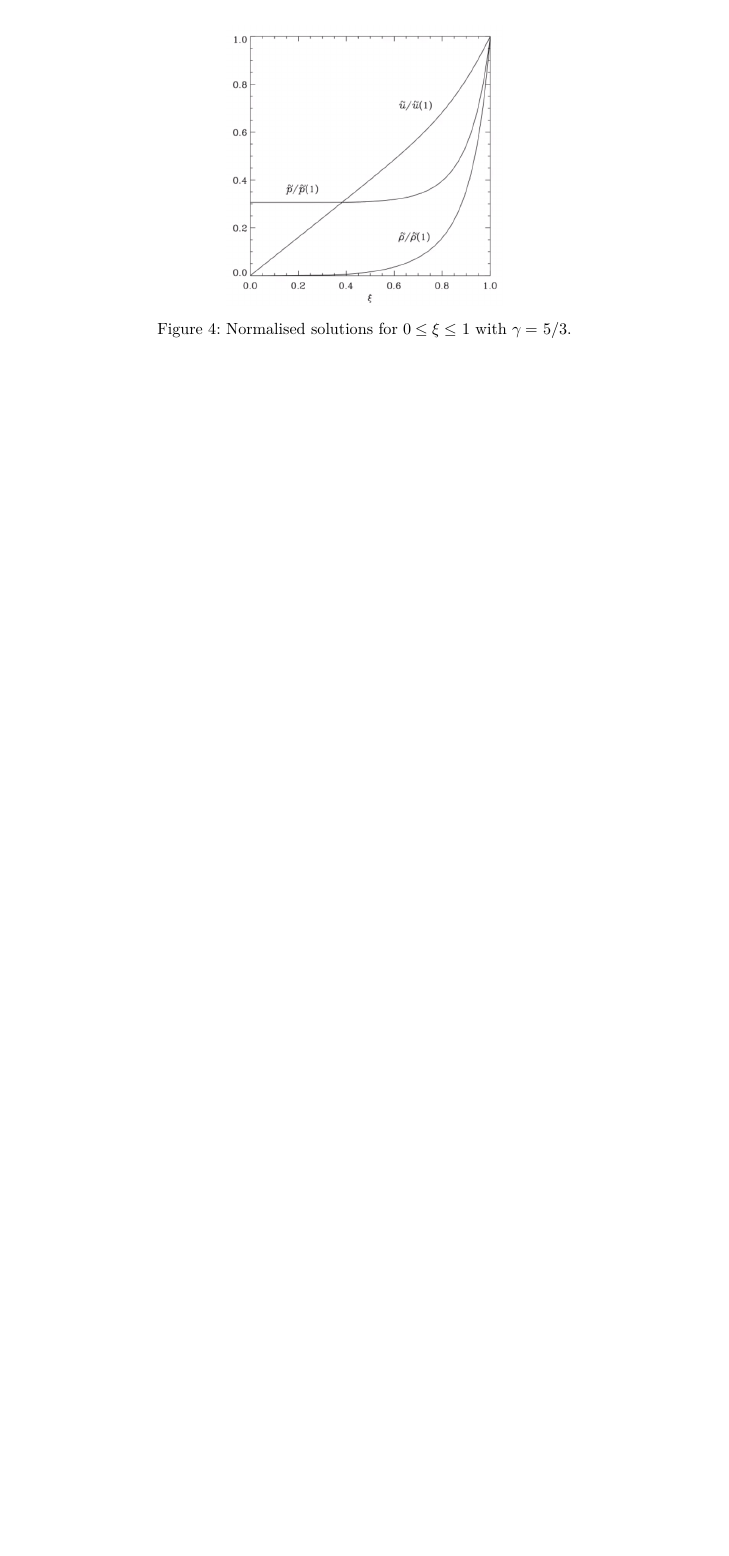
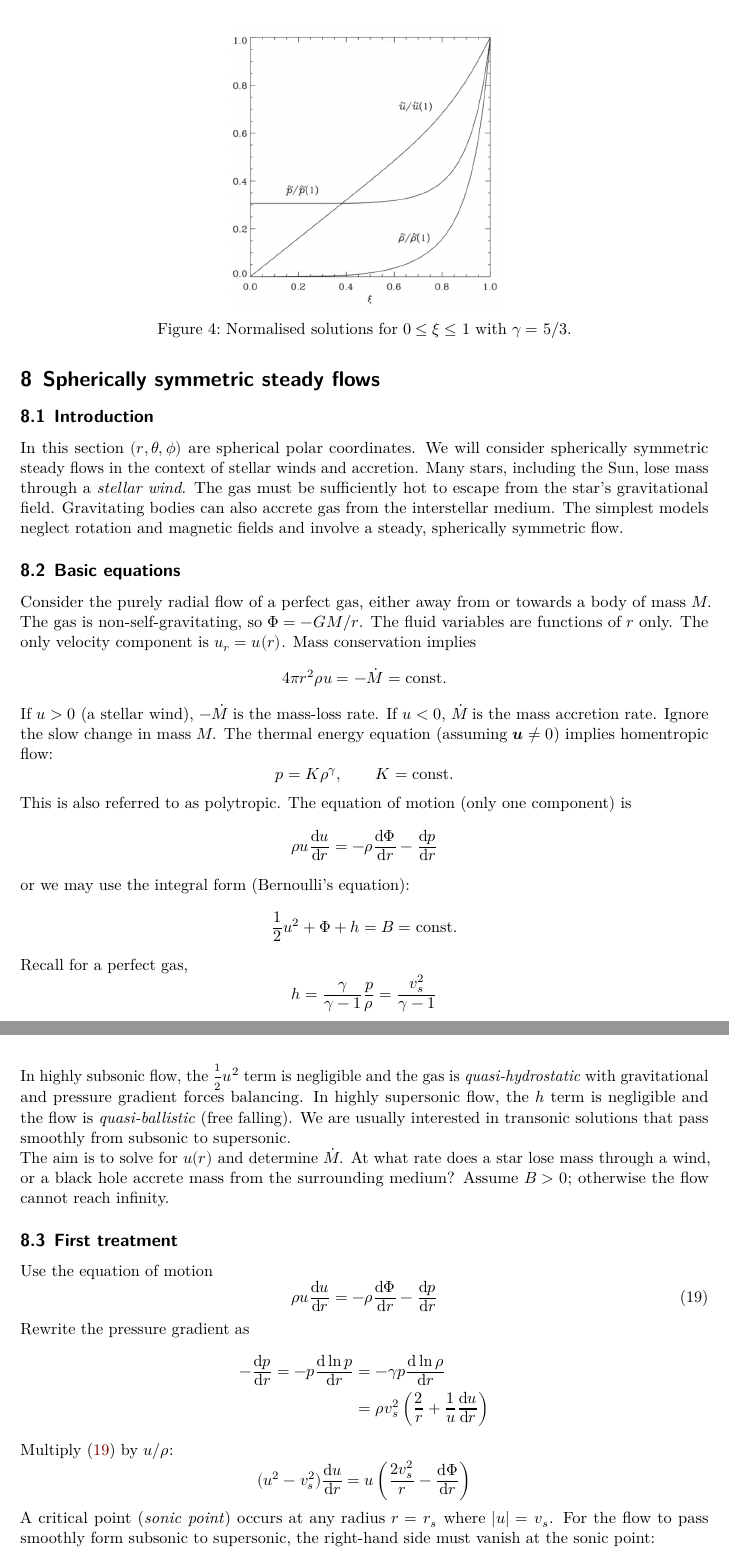
Before and after one commit to qntmCharles/notes_iii, a LaTeX document (afd/afd.tex): part of page 38 of 38 before the commit and two parts of pages 38 and 39 of 40 after it, the two joined at a grey line, cut so that both start at the same text, the shorter picture padded with empty space. Compiled offline with LuaLaTeX.

Commit message:
Lectures 24/2/21

```diff
--- a/afd/afd.tex
+++ b/afd/afd.tex
@@ -2190,3 +2190,73 @@ Some rough estimates from the above analysis:
 The similarity method is useful in a wide range of nonlinear problems. In this
 case it reduced PDEs to integrable ODEs.
 
+\section{Spherically symmetric steady flows}
+\subsection{Introduction}
+In this section $(r, \theta, \phi)$ are spherical polar coordinates. We will
+consider spherically symmetric steady flows in the context of stellar winds
+and accretion. Many stars, including the Sun, lose mass through a
+\emph{stellar wind}. The gas must be sufficiently hot to escape from the
+star's gravitational field.  Gravitating bodies can also accrete gas from the
+interstellar medium. The simplest models neglect rotation and magnetic fields
+and involve a steady, spherically symmetric flow.
+
+\subsection{Basic equations}
+Consider the purely radial flow of a perfect gas, either away from or towards
+a body of mass $M$. The gas is non-self-gravitating, so $\Phi = -GM/r$. The
+fluid variables are functions of $r$ only. The only velocity component is $u_r
+= u(r)$. Mass conservation implies
+\begin{equation}
+	4\pi r^2 \rho u = -\dot{M} = \text{const.}
+\end{equation}
+If $u > 0$ (a stellar wind), $-\dot{M}$ is the mass-loss rate. If $u < 0$,
+$\dot{M}$ is the mass accretion rate. Ignore the slow change in mass $M$. The
+thermal energy equation (assuming $\u \ne 0$) implies homentropic flow:
+\begin{equation}
+	p = K \rho^\gamma, \hspace{2em} K = \text{const.}
+\end{equation}
+This is also referred to as polytropic. The equation of motion (only one
+component) is
+\begin{equation}
+	\rho u \frac{\diffd u}{\diffd r} = -\rho \frac{\diffd \Phi}{\diffd r} -
+	\frac{\diffd p}{\diffd r}
+\end{equation}
+or we may use the integral form (Bernoulli's equation):
+\begin{equation}
+	\frac{1}{2}u^2 + \Phi + h = B = \text{const.}
+\end{equation}
+Recall for a perfect gas,
+\begin{equation}
+	h = \frac{\gamma}{\gamma -1}\frac{p}{\rho} = \frac{v_s^2}{\gamma -1}
+\end{equation}
+In highly subsonic flow, the $\frac{1}{2}u^2$ term is negligible and the gas
+is \emph{quasi-hydrostatic} with gravitational and pressure gradient forces
+balancing. In highly supersonic flow, the $h$ term is negligible and the flow
+is \emph{quasi-ballistic} (free falling). We are usually interested in
+transonic solutions that pass smoothly from subsonic to supersonic.
+
+The aim is to solve for $u(r)$ and determine $\dot{M}$. At what rate does a
+star lose mass through a wind, or a black hole accrete mass from the
+surrounding medium? Assume $B > 0$; otherwise the flow cannot reach infinity.
+
+\subsection{First treatment}
+Use the equation of motion
+\begin{equation}
+	\rho u \frac{\diffd u}{\diffd r} = -\rho \frac{\diffd \Phi}{\diffd r} -
+	\frac{\diffd p}{\diffd r} \label{eq:l15:1}
+\end{equation}
+Rewrite the pressure gradient as
+\begin{align}
+	-\frac{\diffd p}{\diffd r} = -p \frac{\diffd \ln p}{\diffd r}
+	&= -\gamma p \frac{\diffd \ln \rho}{\diffd r} \\
+	&= \rho v_s^2 \left( \frac{2}{r} + \frac{1}{u}\frac{\diffd u}{\diffd
+	r}\right)
+\end{align}
+Multiply \eqref{eq:l15:1} by $u/\rho$:
+\begin{equation}
+	(u^2 - v_s^2)\frac{\diffd u}{\diffd r} = u \left( \frac{2v_s^2}{r} -
+	\frac{\diffd \Phi}{\diffd r}\right)
+\end{equation}
+A critical point (\emph{sonic point}) occurs at any radius $r=r_s$ where
+$\abs{u} = v_s$. For the flow to pass smoothly form subsonic to supersonic,
+the right-hand side must vanish at the sonic point:
+\begin{equation}
@@ -2192,0 +2300,2 @@ case it reduced PDEs to integrable ODEs.
+	\frac{1}{2}v_s^2 \M^2 - \frac{GM}{r} + \frac{v_s^2}{\gamma -1} = B
+\end{equation}
```
Also changed, not shown: afd/afd.pdf, afd/stellar_wind.png (added), afd/afd.tex (73 more changed lines), 4 other files.
